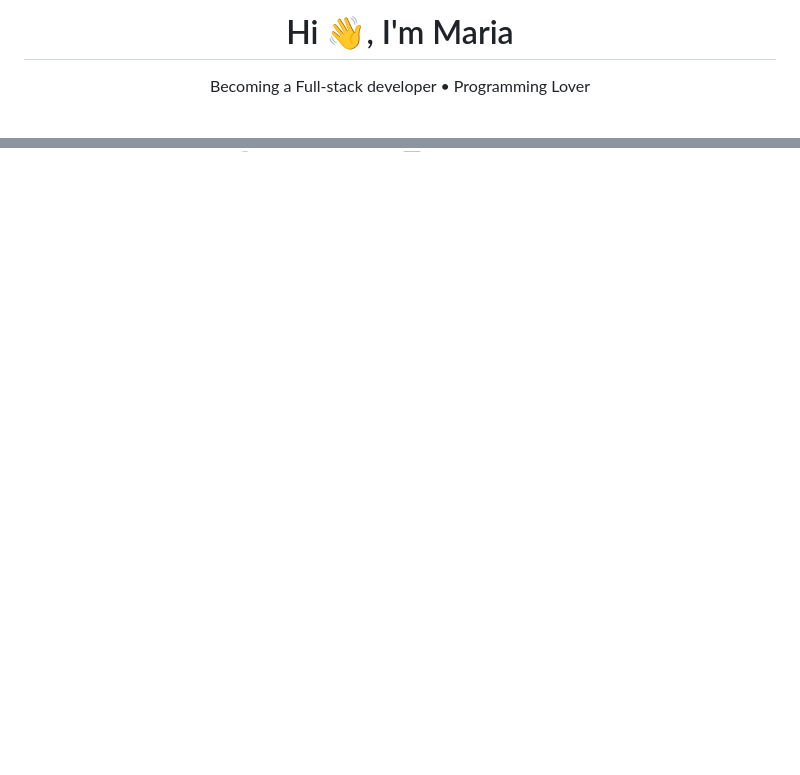
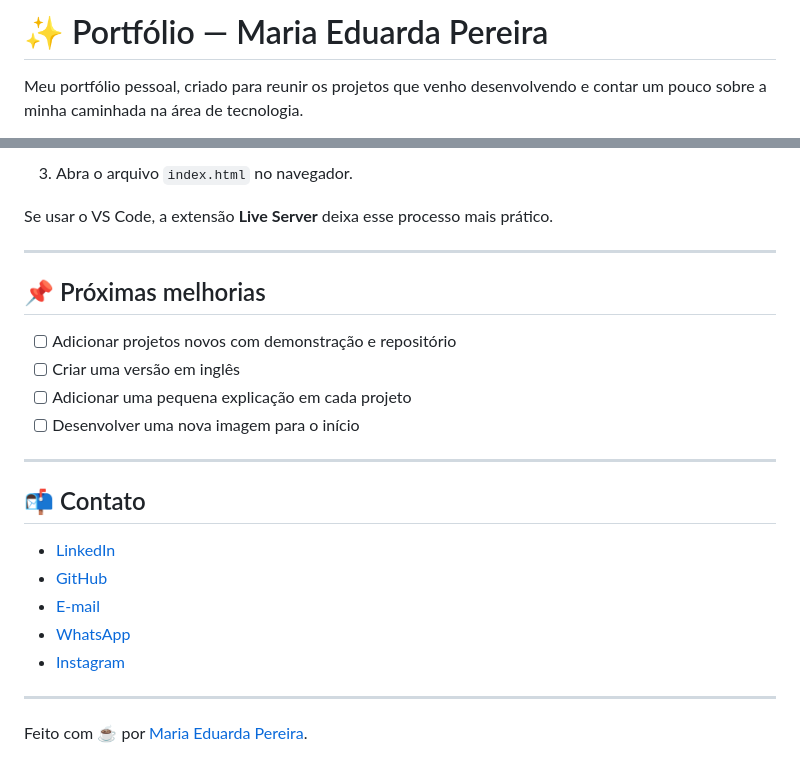
Before and after one commit to Programa-Duda/Meu_Portfolio, a Markdown page: README.md, 2 parts joined by grey strips. GitHub-like rendering; blank space fills up the shorter version.

```diff
--- a/README.md
+++ b/README.md
@@ -1,6 +1,4 @@
-<h1 align="center">Hi 👋, I'm Maria</h1>
+# ✨ Portfólio — Maria Eduarda Pereira
 
-<p align="center">
-  Becoming a Full-stack developer • Programming Lover
-</p>
+Meu portfólio pessoal, criado para reunir os projetos que venho desenvolvendo e contar um pouco sobre a minha caminhada na área de tecnologia.
 
@@ -30,0 +69,26 @@
+3. Abra o arquivo `index.html` no navegador.
+
+Se usar o VS Code, a extensão **Live Server** deixa esse processo mais prático.
+
+---
+
+## 📌 Próximas melhorias
+
+- [ ] Adicionar projetos novos com demonstração e repositório
+- [ ] Criar uma versão em inglês
+- [ ] Adicionar uma pequena explicação em cada projeto
+- [ ] Desenvolver uma nova imagem para o início
+
+---
+
+## 📬 Contato
+
+- [LinkedIn](https://www.linkedin.com/in/maria-eduarda-pereira-a6b005344/)
+- [GitHub](https://github.com/Programa-Duda)
+- [E-mail](mailto:dudapereira.dev@gmail.com)
+- [WhatsApp](https://wa.me/5519991881910)
+- [Instagram](https://www.instagram.com/duda.code/)
+
+---
+
+Feito com ☕ por [Maria Eduarda Pereira](https://github.com/Programa-Duda).
```
Also changed, not shown: other parts of README.md (+55 -15 lines), imagens/previa.png (added), 3 other files.
